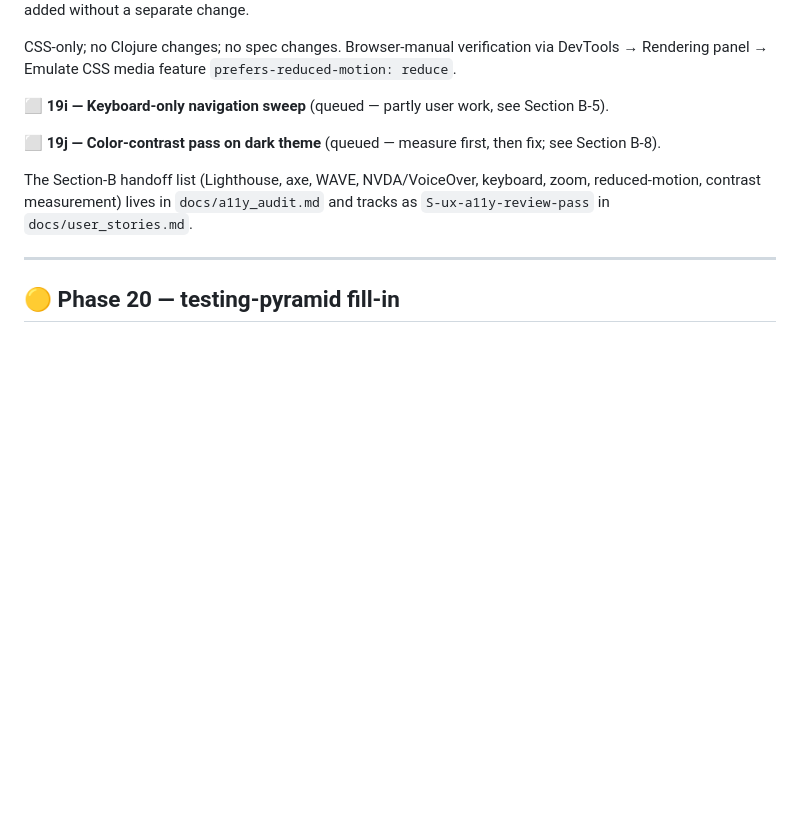
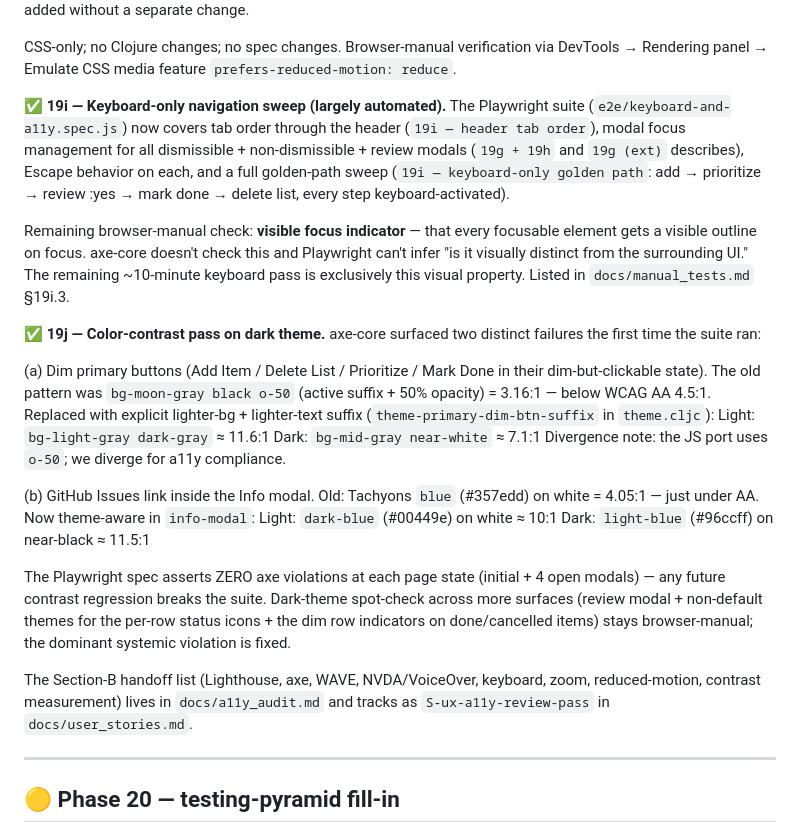
Before and after one commit to avidrucker/fulcro-solo-learn, a Markdown page: docs/phases.md, the part around the change. GitHub-like rendering; blank space fills up the shorter version.

```diff
--- a/docs/phases.md
+++ b/docs/phases.md
@@ -1949,11 +1949,49 @@ CSS-only; no Clojure changes; no spec changes. Browser-manual
 verification via DevTools → Rendering panel → Emulate CSS
 media feature `prefers-reduced-motion: reduce`.
 
-**⬜ 19i — Keyboard-only navigation sweep** (queued — partly user
-work, see Section B-5).
-
-**⬜ 19j — Color-contrast pass on dark theme** (queued — measure
-first, then fix; see Section B-8).
+**✅ 19i — Keyboard-only navigation sweep (largely automated).**
+The Playwright suite (`e2e/keyboard-and-a11y.spec.js`) now
+covers tab order through the header (`19i — header tab order`),
+modal focus management for all dismissible + non-dismissible +
+review modals (`19g + 19h` and `19g (ext)` describes), Escape
+behavior on each, and a full golden-path sweep
+(`19i — keyboard-only golden path`: add → prioritize → review
+:yes → mark done → delete list, every step keyboard-activated).
+
+Remaining browser-manual check: **visible focus indicator** —
+that every focusable element gets a visible outline on focus.
+axe-core doesn't check this and Playwright can't infer "is it
+visually distinct from the surrounding UI." The remaining
+~10-minute keyboard pass is exclusively this visual property.
+Listed in `docs/manual_tests.md` §19i.3.
+
+**✅ 19j — Color-contrast pass on dark theme.** axe-core
+surfaced two distinct failures the first time the suite ran:
+
+  (a) Dim primary buttons (Add Item / Delete List / Prioritize /
+      Mark Done in their dim-but-clickable state). The old
+      pattern was `bg-moon-gray black o-50` (active suffix +
+      50% opacity) = 3.16:1 — below WCAG AA 4.5:1. Replaced
+      with explicit lighter-bg + lighter-text suffix
+      (`theme-primary-dim-btn-suffix` in `theme.cljc`):
+        Light: `bg-light-gray dark-gray`   ≈ 11.6:1
+        Dark:  `bg-mid-gray near-white`    ≈ 7.1:1
+      Divergence note: the JS port uses `o-50`; we diverge for
+      a11y compliance.
+
+  (b) GitHub Issues link inside the Info modal. Old: Tachyons
+      `blue` (#357edd) on white = 4.05:1 — just under AA. Now
+      theme-aware in `info-modal`:
+        Light: `dark-blue`  (#00449e) on white     ≈ 10:1
+        Dark:  `light-blue` (#96ccff) on near-black ≈ 11.5:1
+
+The Playwright spec asserts ZERO axe violations at each page
+state (initial + 4 open modals) — any future contrast
+regression breaks the suite. Dark-theme spot-check across more
+surfaces (review modal + non-default themes for the per-row
+status icons + the dim row indicators on done/cancelled items)
+stays browser-manual; the dominant systemic violation is
+fixed.
 
 The Section-B handoff list (Lighthouse, axe, WAVE, NVDA/VoiceOver,
 keyboard, zoom, reduced-motion, contrast measurement) lives in
```
Also changed, not shown: docs/manual_tests.md (+55 -44 lines), docs/user_stories.md (+25 -8 lines).
